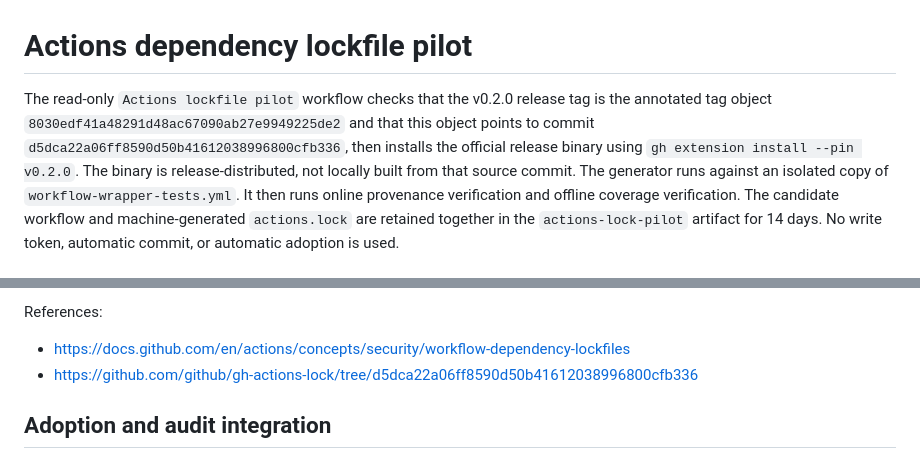
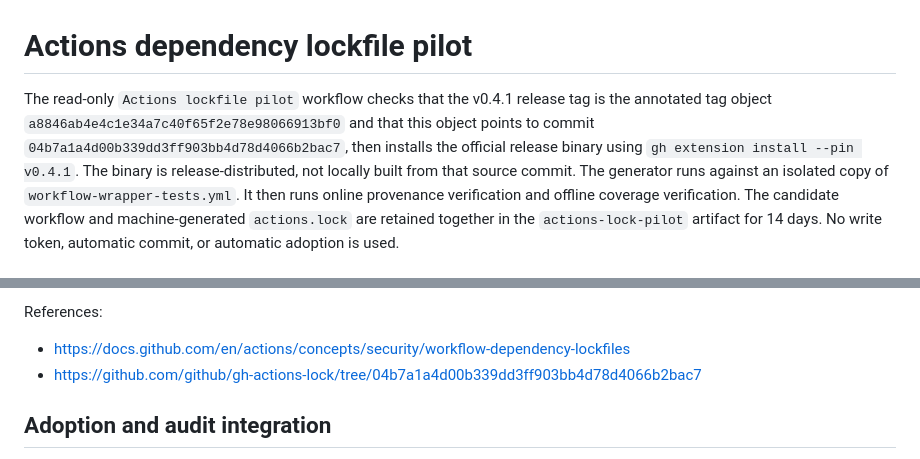
Before and after one commit to myon-bioinformatics/myon-bioinformatics, a Markdown page: docs/actions-lock-pilot.md, 2 parts joined by grey strips. GitHub-like rendering.

Commit message:
docs: align actions lock pilot release identities with v0.4.1

```diff
--- a/docs/actions-lock-pilot.md
+++ b/docs/actions-lock-pilot.md
@@ -1,10 +1,10 @@
 # Actions dependency lockfile pilot
 
-The read-only `Actions lockfile pilot` workflow checks that the v0.2.0 release
-tag is the annotated tag object `8030edf41a48291d48ac67090ab27e9949225de2`
+The read-only `Actions lockfile pilot` workflow checks that the v0.4.1 release
+tag is the annotated tag object `a8846ab4e4c1e34a7c40f65f2e78e98066913bf0`
 and that this object points to commit
-`d5dca22a06ff8590d50b41612038996800cfb336`, then installs
-the official release binary using `gh extension install --pin v0.2.0`.
+`04b7a1a4d00b339dd3ff903bb4d78d4066b2bac7`, then installs
+the official release binary using `gh extension install --pin v0.4.1`.
 The binary is release-distributed, not locally built from that source commit.
 The generator runs against an isolated copy
 of `workflow-wrapper-tests.yml`. It then runs online provenance verification and
@@ -33,7 +33,7 @@ The pilot is triggered by relevant pull requests or manually. It is not schedule
 
 References:
 - https://docs.github.com/en/actions/concepts/security/workflow-dependency-lockfiles
-- https://github.com/github/gh-actions-lock/tree/d5dca22a06ff8590d50b41612038996800cfb336
+- https://github.com/github/gh-actions-lock/tree/04b7a1a4d00b339dd3ff903bb4d78d4066b2bac7
 
 ## Adoption and audit integration
 
```
